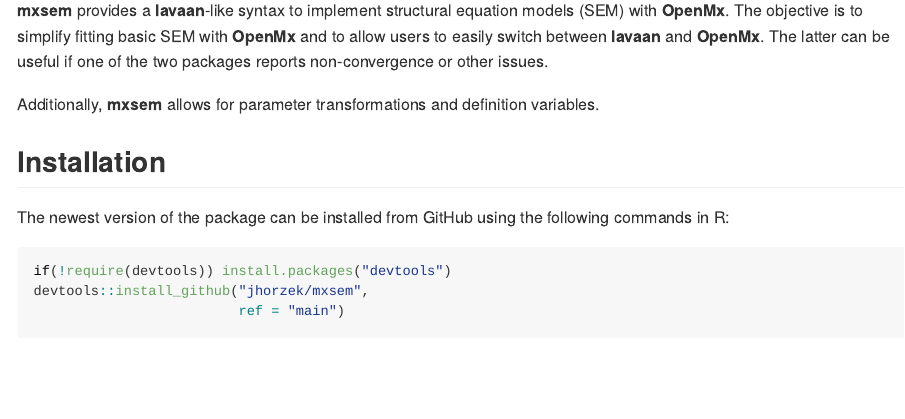
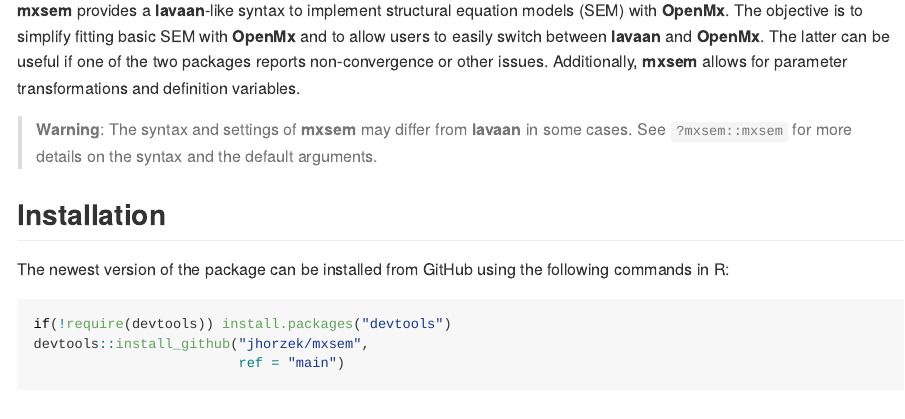
Before and after one commit to jhorzek/mxsem, an R Markdown document (README.Rmd): the page in a window 1100 px wide, from 110 px down. The pictures show the output file README.md that the author committed with the source, drawn offline in the style of GitHub.

Commit message:
adding gh pages

```diff
--- a/README.Rmd
+++ b/README.Rmd
@@ -23,9 +23,12 @@
 with **OpenMx**. The objective is to simplify fitting basic SEM with **OpenMx** and
 to allow users to easily switch between **lavaan** and **OpenMx**. The latter can
 be useful if one of the two packages reports non-convergence or other issues.
-
 Additionally, **mxsem** allows for parameter transformations and definition
 variables.
+
+> **Warning**: The syntax and settings of **mxsem** may differ from
+**lavaan** in some cases. See `?mxsem::mxsem` for more details on the syntax and the
+default arguments.
 
 ## Installation
 
```
Also changed, not shown: README.md, 1 other file.
